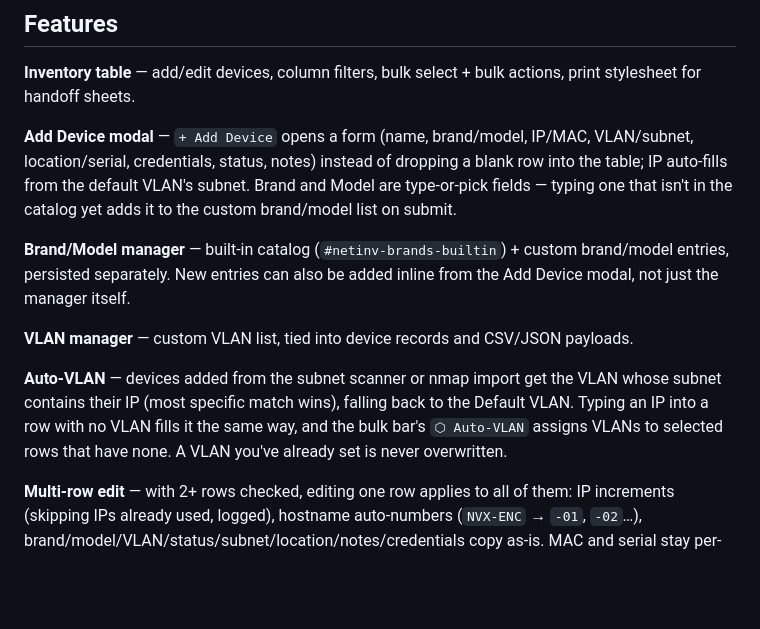
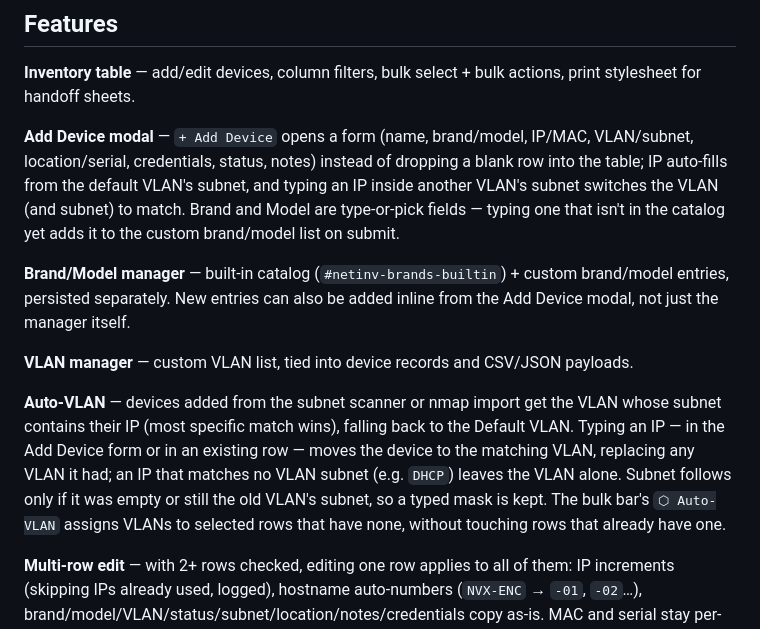
Before and after one commit to Plangloi/Net_Inv, a Markdown page: README.md, the part around the change. GitHub-like rendering; blank space fills up the shorter version.

Commit message:
README: document auto-VLAN on IP edits and Add Device
Co-Authored-By: Claude Opus 5.5 <noreply@anthropic.com>

```diff
--- a/README.md
+++ b/README.md
@@ -21,13 +21,13 @@ Device columns: `hostname, brand, model, ip, mac, vlan, subnet, location, serial
 
 **Inventory table** — add/edit devices, column filters, bulk select + bulk actions, print stylesheet for handoff sheets.
 
-**Add Device modal** — `+ Add Device` opens a form (name, brand/model, IP/MAC, VLAN/subnet, location/serial, credentials, status, notes) instead of dropping a blank row into the table; IP auto-fills from the default VLAN's subnet. Brand and Model are type-or-pick fields — typing one that isn't in the catalog yet adds it to the custom brand/model list on submit.
+**Add Device modal** — `+ Add Device` opens a form (name, brand/model, IP/MAC, VLAN/subnet, location/serial, credentials, status, notes) instead of dropping a blank row into the table; IP auto-fills from the default VLAN's subnet, and typing an IP inside another VLAN's subnet switches the VLAN (and subnet) to match. Brand and Model are type-or-pick fields — typing one that isn't in the catalog yet adds it to the custom brand/model list on submit.
 
 **Brand/Model manager** — built-in catalog (`#netinv-brands-builtin`) + custom brand/model entries, persisted separately. New entries can also be added inline from the Add Device modal, not just the manager itself.
 
 **VLAN manager** — custom VLAN list, tied into device records and CSV/JSON payloads.
 
-**Auto-VLAN** — devices added from the subnet scanner or nmap import get the VLAN whose subnet contains their IP (most specific match wins), falling back to the Default VLAN. Typing an IP into a row with no VLAN fills it the same way, and the bulk bar's `⬡ Auto-VLAN` assigns VLANs to selected rows that have none. A VLAN you've already set is never overwritten.
+**Auto-VLAN** — devices added from the subnet scanner or nmap import get the VLAN whose subnet contains their IP (most specific match wins), falling back to the Default VLAN. Typing an IP — in the Add Device form or in an existing row — moves the device to the matching VLAN, replacing any VLAN it had; an IP that matches no VLAN subnet (e.g. `DHCP`) leaves the VLAN alone. Subnet follows only if it was empty or still the old VLAN's subnet, so a typed mask is kept. The bulk bar's `⬡ Auto-VLAN` assigns VLANs to selected rows that have none, without touching rows that already have one.
 
 **Multi-row edit** — with 2+ rows checked, editing one row applies to all of them: IP increments (skipping IPs already used, logged), hostname auto-numbers (`NVX-ENC` → `-01`, `-02`…), brand/model/VLAN/status/subnet/location/notes/credentials copy as-is. MAC and serial stay per-row.
 
```
